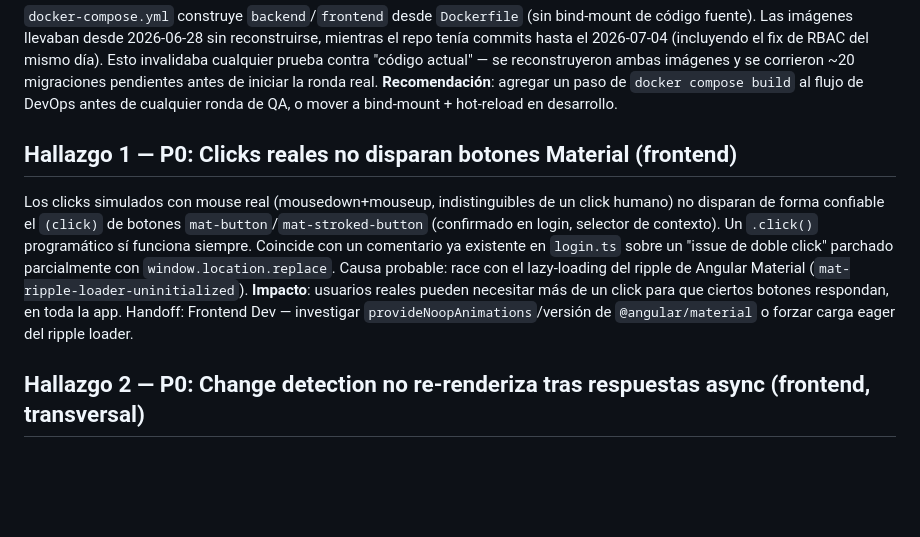
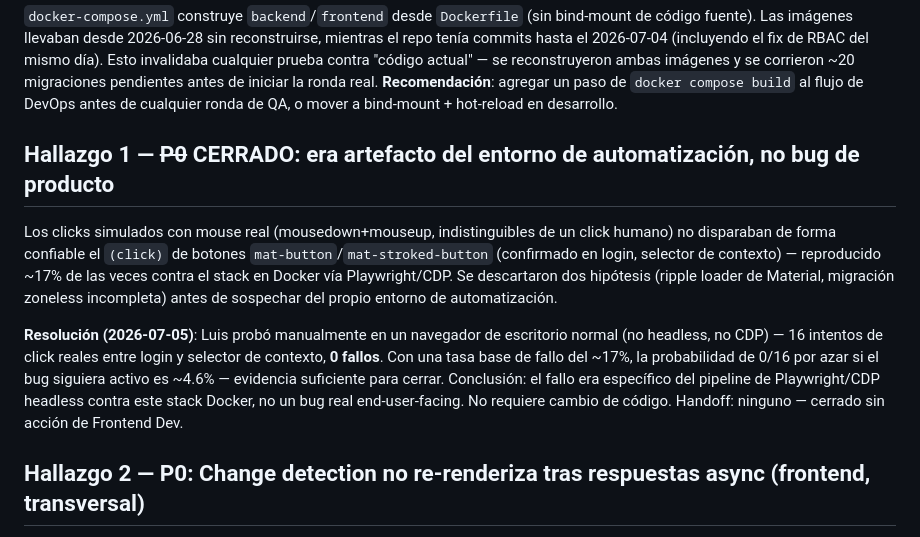
Before and after one commit to ljgarciap/ZiaMonorepo, a Markdown page: docs/qa/usability-summary-2026-07-05.md, the part around the change. GitHub-like rendering; blank space fills up the shorter version.

Commit message:
docs(qa): cierra Hallazgo 1 (H1) como artefacto de automatización
16 clicks reales en navegador de escritorio normal, 0 fallos (vs ~17%
de fallo original bajo Playwright/CDP contra Docker). No requiere
cambio de código.

```diff
--- a/docs/qa/usability-summary-2026-07-05.md
+++ b/docs/qa/usability-summary-2026-07-05.md
@@ -20,18 +20,23 @@ migraciones pendientes antes de iniciar la ronda real. **Recomendación**:
 agregar un paso de `docker compose build` al flujo de DevOps antes de
 cualquier ronda de QA, o mover a bind-mount + hot-reload en desarrollo.
 
-## Hallazgo 1 — P0: Clicks reales no disparan botones Material (frontend)
+## Hallazgo 1 — ~~P0~~ CERRADO: era artefacto del entorno de automatización, no bug de producto
 Los clicks simulados con mouse real (mousedown+mouseup, indistinguibles de
-un click humano) no disparan de forma confiable el `(click)` de botones
+un click humano) no disparaban de forma confiable el `(click)` de botones
 `mat-button`/`mat-stroked-button` (confirmado en login, selector de
-contexto). Un `.click()` programático sí funciona siempre. Coincide con un
-comentario ya existente en `login.ts` sobre un "issue de doble click"
-parchado parcialmente con `window.location.replace`. Causa probable: race
-con el lazy-loading del ripple de Angular Material
-(`mat-ripple-loader-uninitialized`). **Impacto**: usuarios reales pueden
-necesitar más de un click para que ciertos botones respondan, en toda la
-app. Handoff: Frontend Dev — investigar `provideNoopAnimations`/versión de
-`@angular/material` o forzar carga eager del ripple loader.
+contexto) — reproducido ~17% de las veces contra el stack en Docker vía
+Playwright/CDP. Se descartaron dos hipótesis (ripple loader de Material,
+migración zoneless incompleta) antes de sospechar del propio entorno de
+automatización.
+
+**Resolución (2026-07-05)**: Luis probó manualmente en un navegador de
+escritorio normal (no headless, no CDP) — 16 intentos de click reales
+entre login y selector de contexto, **0 fallos**. Con una tasa base de
+fallo del ~17%, la probabilidad de 0/16 por azar si el bug siguiera activo
+es ~4.6% — evidencia suficiente para cerrar. Conclusión: el fallo era
+específico del pipeline de Playwright/CDP headless contra este stack
+Docker, no un bug real end-user-facing. No requiere cambio de código.
+Handoff: ninguno — cerrado sin acción de Frontend Dev.
 
 ## Hallazgo 2 — P0: Change detection no re-renderiza tras respuestas async (frontend, transversal)
 Reproducido **5 veces** en componentes distintos, todos con el mismo
```
